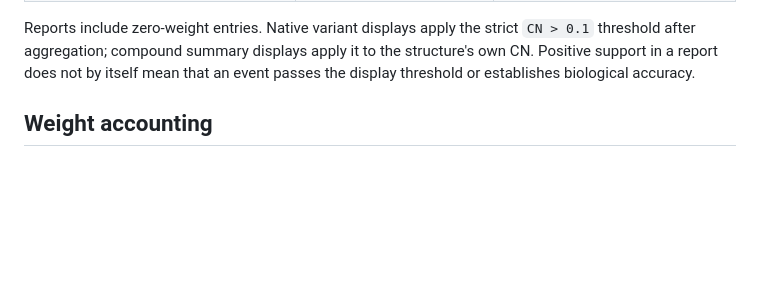
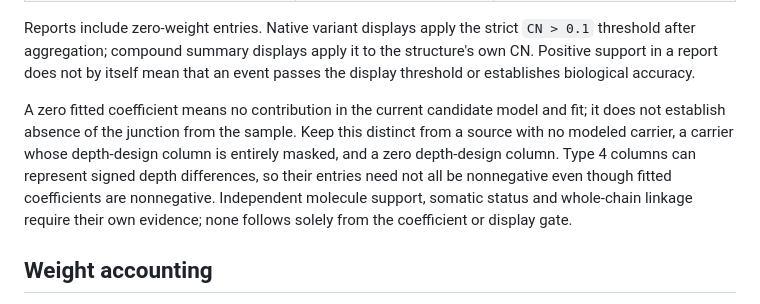
Before and after one commit to ACCtools/SKYPE, a Markdown page: docs/outputs.md, the part around the change. GitHub-like rendering; blank space fills up the shorter version.

```diff
--- a/docs/outputs.md
+++ b/docs/outputs.md
@@ -25,6 +25,15 @@ Reports include zero-weight entries. Native variant displays apply the strict
 `CN > 0.1` threshold after aggregation; compound summary displays apply it to
 the structure's own CN. Positive support in a report does not by itself mean
 that an event passes the display threshold or establishes biological accuracy.
+
+A zero fitted coefficient means no contribution in the current candidate
+model and fit; it does not establish absence of the junction from the sample.
+Keep this distinct from a source with no modeled carrier, a carrier whose
+depth-design column is entirely masked, and a zero depth-design column.
+Type 4 columns can represent signed depth differences, so their entries need
+not all be nonnegative even though fitted coefficients are nonnegative.
+Independent molecule support, somatic status and whole-chain linkage require
+their own evidence; none follows solely from the coefficient or display gate.
 
 ## Weight accounting
 
```
Also changed, not shown: docs/methods.md (+16 -1 lines).
